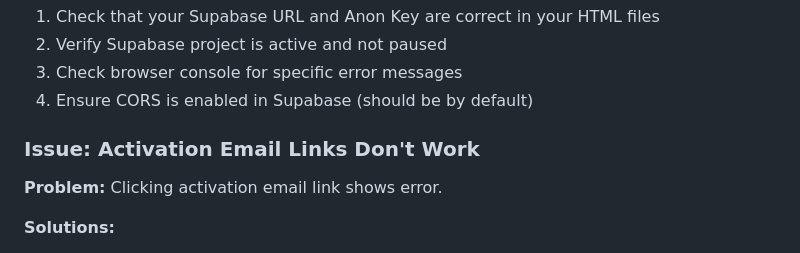
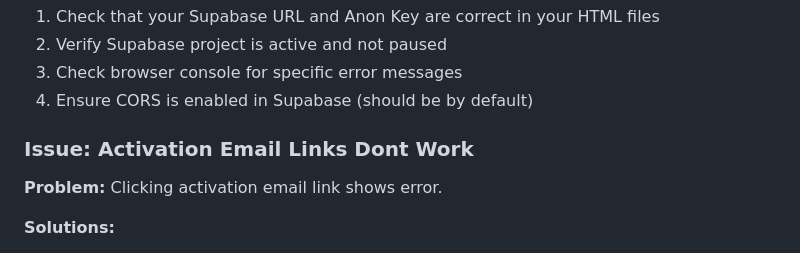
Before and after one commit to maughlat/TUPConnect, a Markdown page: VERCEL_DEPLOYMENT_GUIDE.md, the part around the change. Drawn GitHub-style.

Commit message:
login activation upd

```diff
--- a/VERCEL_DEPLOYMENT_GUIDE.md
+++ b/VERCEL_DEPLOYMENT_GUIDE.md
@@ -258,7 +258,7 @@ If needed, create a `vercel.json` file in your project root:
 3. Check browser console for specific error messages
 4. Ensure CORS is enabled in Supabase (should be by default)
 
-### Issue: Activation Email Links Don't Work
+### Issue: Activation Email Links Dont Work
 
 **Problem:** Clicking activation email link shows error.
 
```
